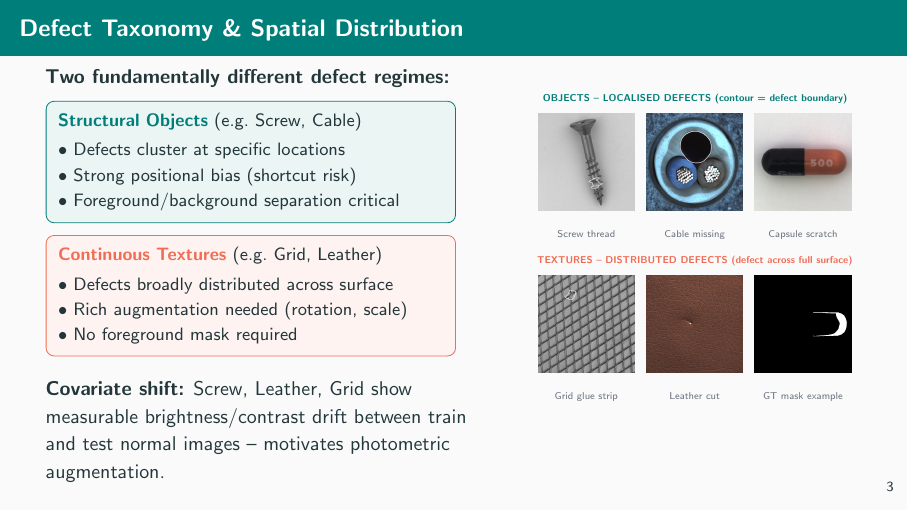
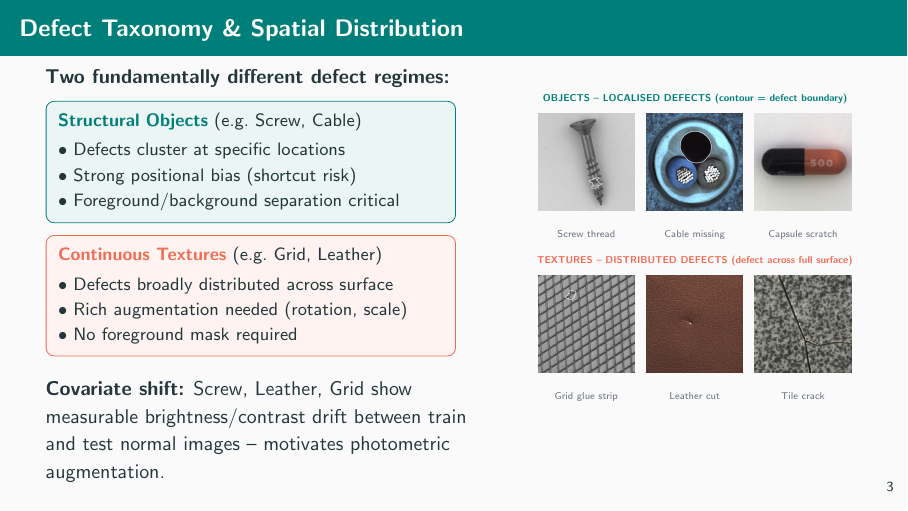
Before and after one commit to foersben/industrial-component-anomaly-detection, LaTeX slides (docs/latex/latex_beamer_presentation/main.tex): page 4 of 18. Compiled offline with pdfLaTeX.

Commit message:
docs(latex): replace capsule mask placeholder with Tile crack on Slide 3

```diff
--- a/docs/latex/latex_beamer_presentation/main.tex
+++ b/docs/latex/latex_beamer_presentation/main.tex
@@ -203,10 +203,10 @@
     \begin{tabular}{ccc}
       \includegraphics[width=1.7cm,keepaspectratio]{slide_03_grid_glue_contour.png} &
       \includegraphics[width=1.7cm,keepaspectratio]{title_anomaly_leather.png} &
-      \includegraphics[width=1.7cm,keepaspectratio]{problem_capsule_squeeze_mask.png} \\
+      \includegraphics[width=1.7cm,keepaspectratio]{slide_03_tile_crack.png} \\
       {\tiny\color{muted} Grid glue strip} &
       {\tiny\color{muted} Leather cut} &
-      {\tiny\color{muted} GT mask example} \\
+      {\tiny\color{muted} Tile crack} \\
     \end{tabular}
     \end{center}
   \end{column}
```
Also changed, not shown: docs/latex/latex_beamer_presentation/figures/defect_examples/slide_03_tile_crack.png (added), docs/latex/latex_beamer_presentation/main.pdf, 1 other file.
